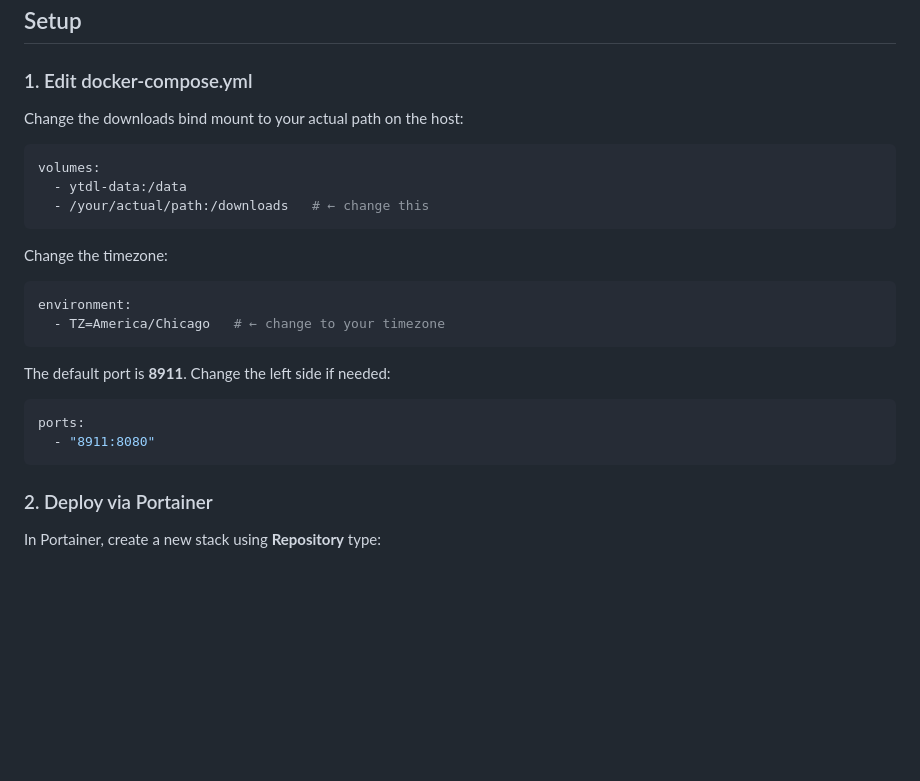
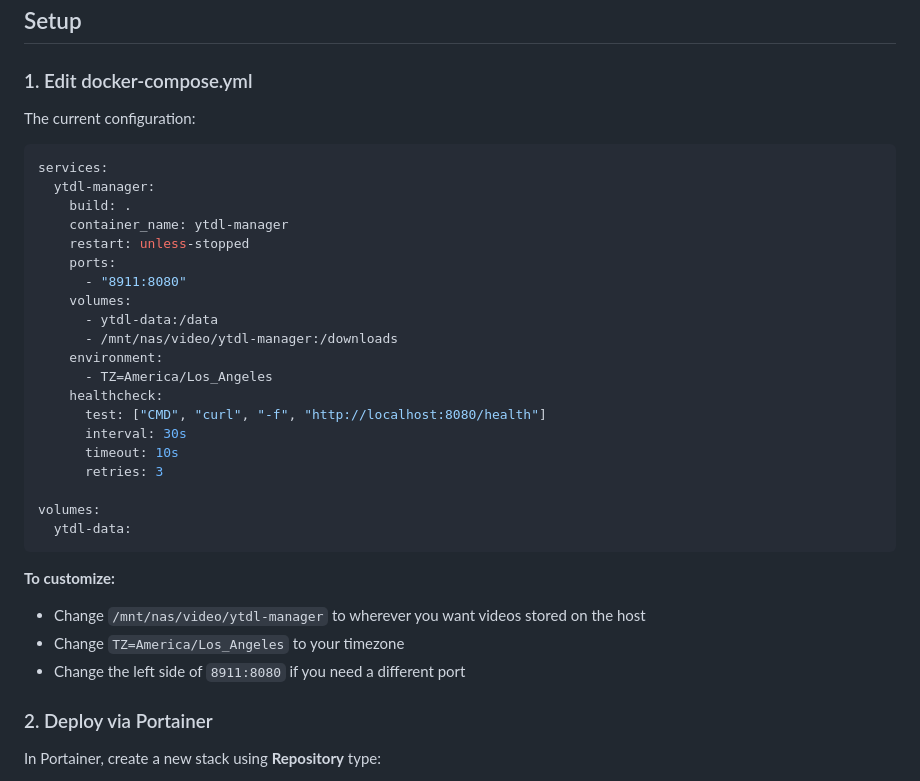
Before and after one commit to cyoungers/ytdl-manager, a Markdown page: README.md, the part around the change. Drawn GitHub-style; blank space fills up the shorter version.

Commit message:
Update README: setup section reflects actual docker-compose.yml

````diff
--- a/README.md
+++ b/README.md
@@ -65,25 +65,35 @@ ytdl-manager/
 
 ### 1. Edit docker-compose.yml
 
-Change the downloads bind mount to your actual path on the host:
+The current configuration:
 
 ```yaml
+services:
+  ytdl-manager:
+    build: .
+    container_name: ytdl-manager
+    restart: unless-stopped
+    ports:
+      - "8911:8080"
+    volumes:
+      - ytdl-data:/data
+      - /mnt/nas/video/ytdl-manager:/downloads
+    environment:
+      - TZ=America/Los_Angeles
+    healthcheck:
+      test: ["CMD", "curl", "-f", "http://localhost:8080/health"]
+      interval: 30s
+      timeout: 10s
+      retries: 3
+
 volumes:
-  - ytdl-data:/data
-  - /your/actual/path:/downloads   # ← change this
+  ytdl-data:
 ```
 
-Change the timezone:
-```yaml
-environment:
-  - TZ=America/Chicago   # ← change to your timezone
-```
-
-The default port is **8911**. Change the left side if needed:
-```yaml
-ports:
-  - "8911:8080"
-```
+**To customize:**
+- Change `/mnt/nas/video/ytdl-manager` to wherever you want videos stored on the host
+- Change `TZ=America/Los_Angeles` to your timezone
+- Change the left side of `8911:8080` if you need a different port
 
 ### 2. Deploy via Portainer
 
````
